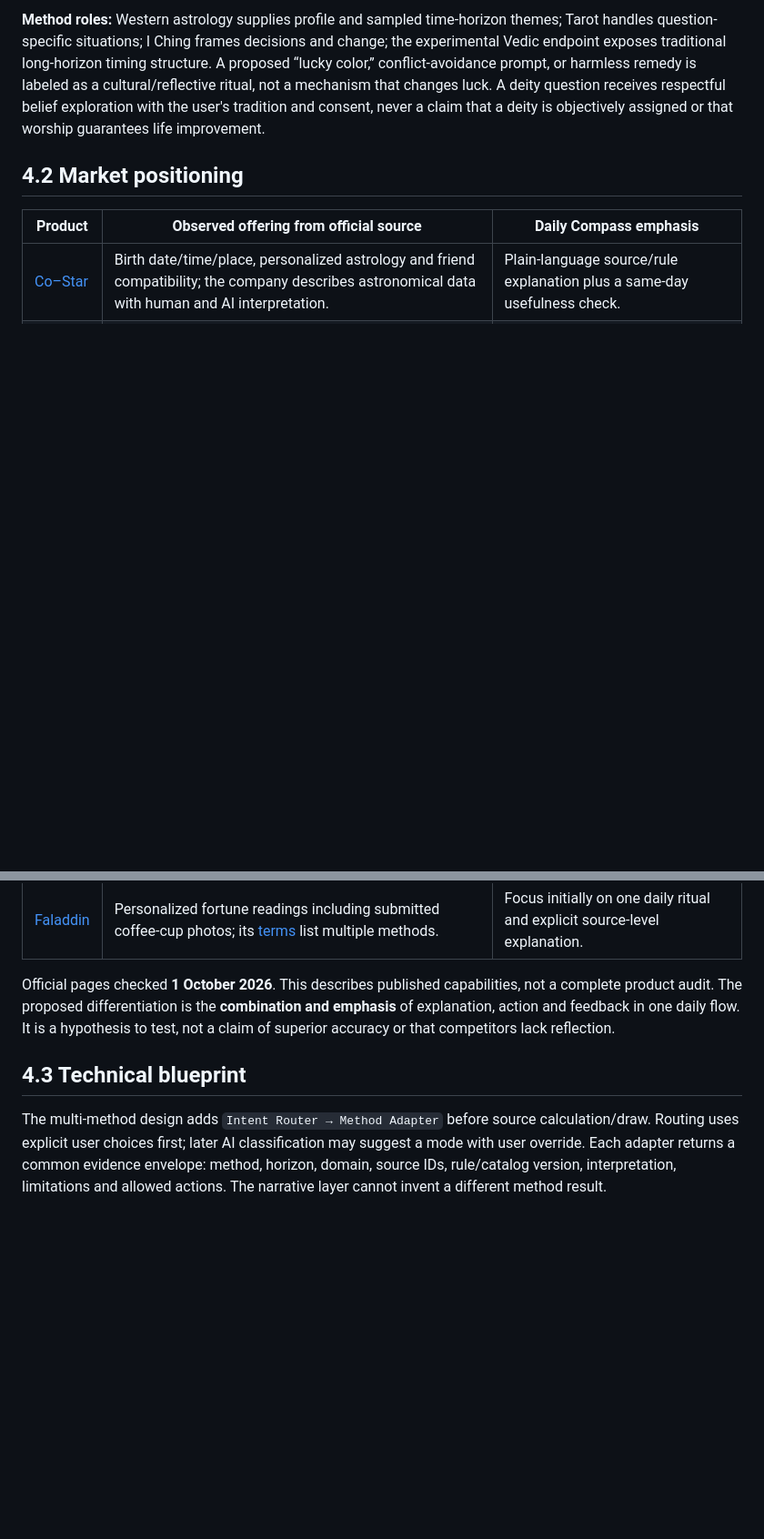
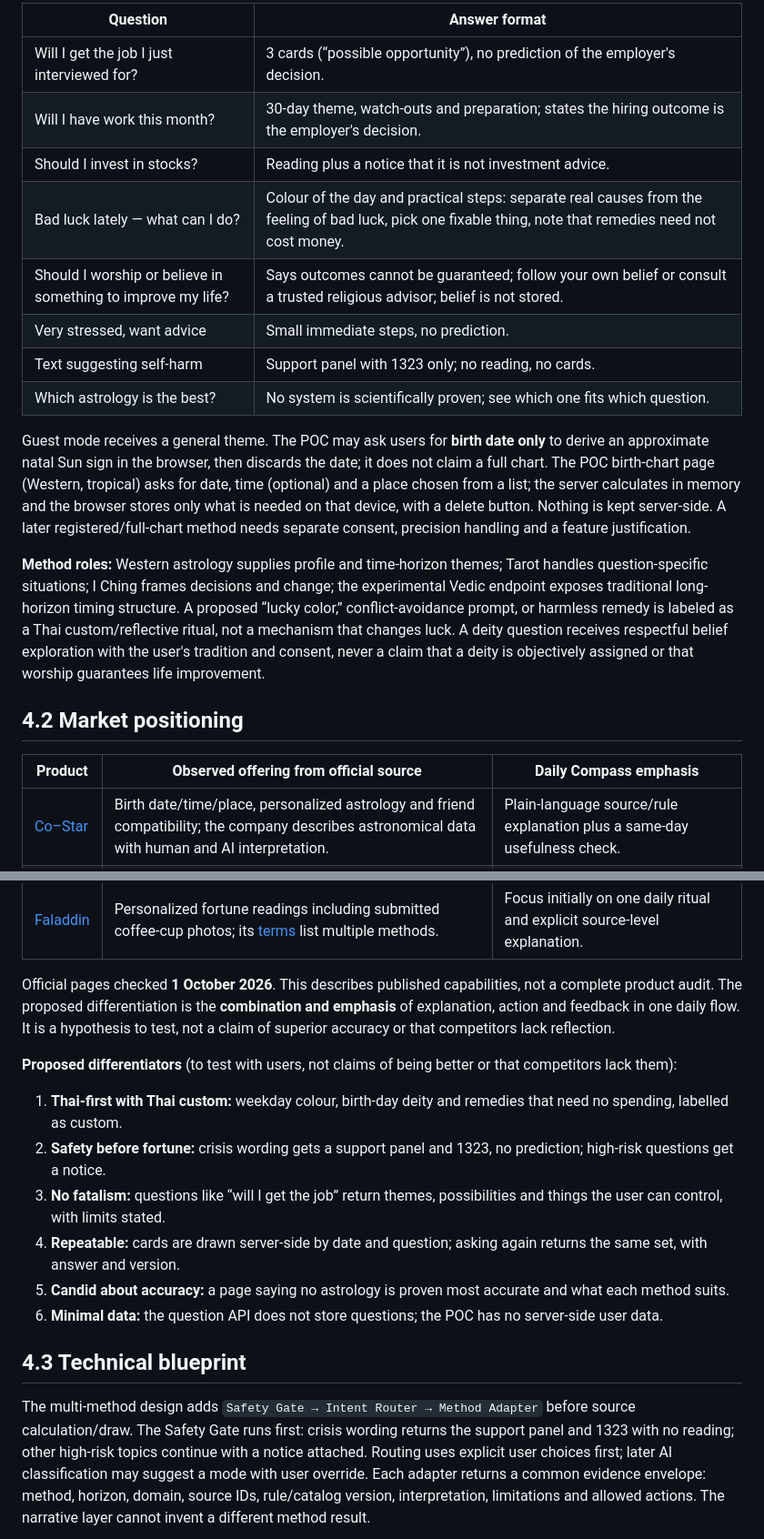
Before and after one commit to Dxrksvng/AIdailyFortune, a Markdown page: ANSWER.md, 2 parts joined by grey strips. Shown at 91% size. Drawn GitHub-style; blank space fills up the shorter version.

````diff
--- a/ANSWER.md
+++ b/ANSWER.md
@@ -25,5 +28,18 @@ Guest mode receives a general theme. The POC may ask users for **birth date only
 
-**Method roles:** Western astrology supplies profile and sampled time-horizon themes; Tarot handles question-specific situations; I Ching frames decisions and change; the experimental Vedic endpoint exposes traditional long-horizon timing structure. A proposed “lucky color,” conflict-avoidance prompt, or harmless remedy is labeled as a cultural/reflective ritual, not a mechanism that changes luck. A deity question receives respectful belief exploration with the user's tradition and consent, never a claim that a deity is objectively assigned or that worship guarantees life improvement.
+| Question | Answer format |
+|---|---|
+| Will I get the job I just interviewed for? | 3 cards (“possible opportunity”), no prediction of the employer's decision. |
+| Will I have work this month? | 30-day theme, watch-outs and preparation; states the hiring outcome is the employer's decision. |
+| Should I invest in stocks? | Reading plus a notice that it is not investment advice. |
+| Bad luck lately — what can I do? | Colour of the day and practical steps: separate real causes from the feeling of bad luck, pick one fixable thing, note that remedies need not cost money. |
+| Should I worship or believe in something to improve my life? | Says outcomes cannot be guaranteed; follow your own belief or consult a trusted religious advisor; belief is not stored. |
+| Very stressed, want advice | Small immediate steps, no prediction. |
+| Text suggesting self-harm | Support panel with 1323 only; no reading, no cards. |
+| Which astrology is the best? | No system is scientifically proven; see which one fits which question. |
+
+Guest mode receives a general theme. The POC may ask users for **birth date only** to derive an approximate natal Sun sign in the browser, then discards the date; it does not claim a full chart. The POC birth-chart page (Western, tropical) asks for date, time (optional) and a place chosen from a list; the server calculates in memory and the browser stores only what is needed on that device, with a delete button. Nothing is kept server-side. A later registered/full-chart method needs separate consent, precision handling and a feature justification.
+
+**Method roles:** Western astrology supplies profile and time-horizon themes; Tarot handles question-specific situations; I Ching frames decisions and change; the experimental Vedic endpoint exposes traditional long-horizon timing structure. A proposed “lucky color,” conflict-avoidance prompt, or harmless remedy is labeled as a Thai custom/reflective ritual, not a mechanism that changes luck. A deity question receives respectful belief exploration with the user's tradition and consent, never a claim that a deity is objectively assigned or that worship guarantees life improvement.
 
 ## 4.2 Market positioning
 
@@ -35,9 +51,17 @@ Guest mode receives a general theme. The POC may ask users for **birth date only
 
 Official pages checked **1 October 2026**. This describes published capabilities, not a complete product audit. The proposed differentiation is the **combination and emphasis** of explanation, action and feedback in one daily flow. It is a hypothesis to test, not a claim of superior accuracy or that competitors lack reflection.
 
+**Proposed differentiators** (to test with users, not claims of being better or that competitors lack them):
+1. **Thai-first with Thai custom:** weekday colour, birth-day deity and remedies that need no spending, labelled as custom.
+2. **Safety before fortune:** crisis wording gets a support panel and 1323, no prediction; high-risk questions get a notice.
+3. **No fatalism:** questions like “will I get the job” return themes, possibilities and things the user can control, with limits stated.
+4. **Repeatable:** cards are drawn server-side by date and question; asking again returns the same set, with answer and version.
+5. **Candid about accuracy:** a page saying no astrology is proven most accurate and what each method suits.
+6. **Minimal data:** the question API does not store questions; the POC has no server-side user data.
+
 ## 4.3 Technical blueprint
 
-The multi-method design adds `Intent Router → Method Adapter` before source calculation/draw. Routing uses explicit user choices first; later AI classification may suggest a mode with user override. Each adapter returns a common evidence envelope: method, horizon, domain, source IDs, rule/catalog version, interpretation, limitations and allowed actions. The narrative layer cannot invent a different method result.
+The multi-method design adds `Safety Gate → Intent Router → Method Adapter` before source calculation/draw. The Safety Gate runs first: crisis wording returns the support panel and 1323 with no reading; other high-risk topics continue with a notice attached. Routing uses explicit user choices first; later AI classification may suggest a mode with user override. Each adapter returns a common evidence envelope: method, horizon, domain, source IDs, rule/catalog version, interpretation, limitations and allowed actions. The narrative layer cannot invent a different method result.
 
 ```mermaid
 flowchart LR
````
Also changed, not shown: other parts of ANSWER.md (+20 -15 lines).
